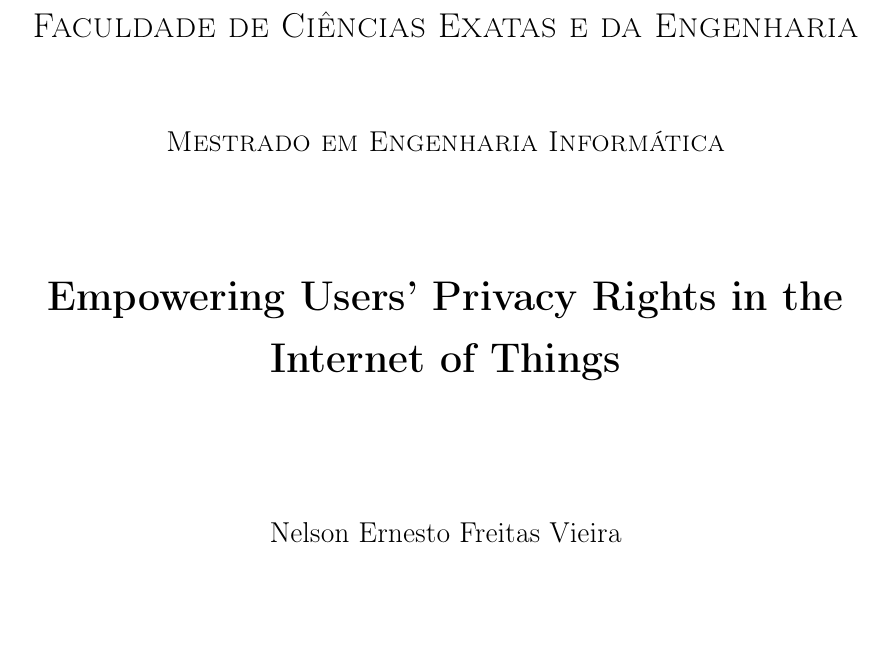
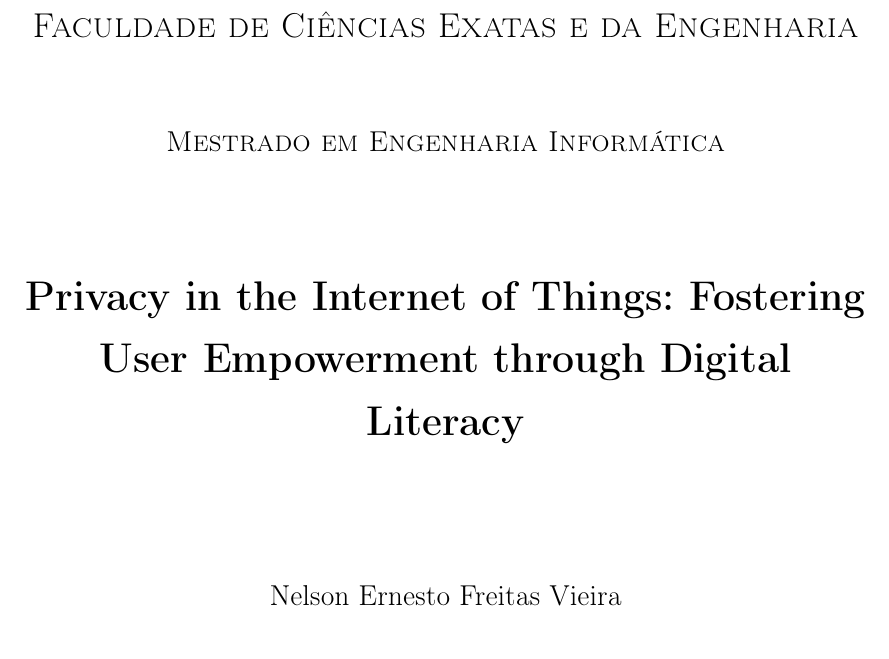
Before and after one commit to nelson-vieira/masters-thesis, a LaTeX thesis (masters-thesis/thesis/thesis.tex, which reads masters-thesis/thesis/chapters/0_front_cover.tex): part of page 1 of 93, cut so that both start at the same text, the shorter picture padded with empty space. Compiled offline with pdfLaTeX.

Commit message:
Update thesis title
Signed-off-by: Nelson Vieira <2080511@student.uma.pt>

```diff
--- a/masters-thesis/thesis/chapters/0_front_cover.tex
+++ b/masters-thesis/thesis/chapters/0_front_cover.tex
@@ -13,7 +13,7 @@
     \vspace{1cm}
     {\scshape\Large Mestrado em Engenharia Informática \par}
     \vspace{1.5cm}
-        {\huge\bfseries Empowering Users' Privacy Rights in the Internet of Things \par}
+    {\huge\bfseries Privacy in the Internet of Things: Fostering User Empowerment through Digital Literacy \par}
     \vspace{2cm}
     {\Large Nelson Ernesto Freitas Vieira\par}
     \vfill
```
Also changed, not shown: masters-thesis/thesis/thesis.pdf. Lines whose indentation alone changed are shown as unchanged.
